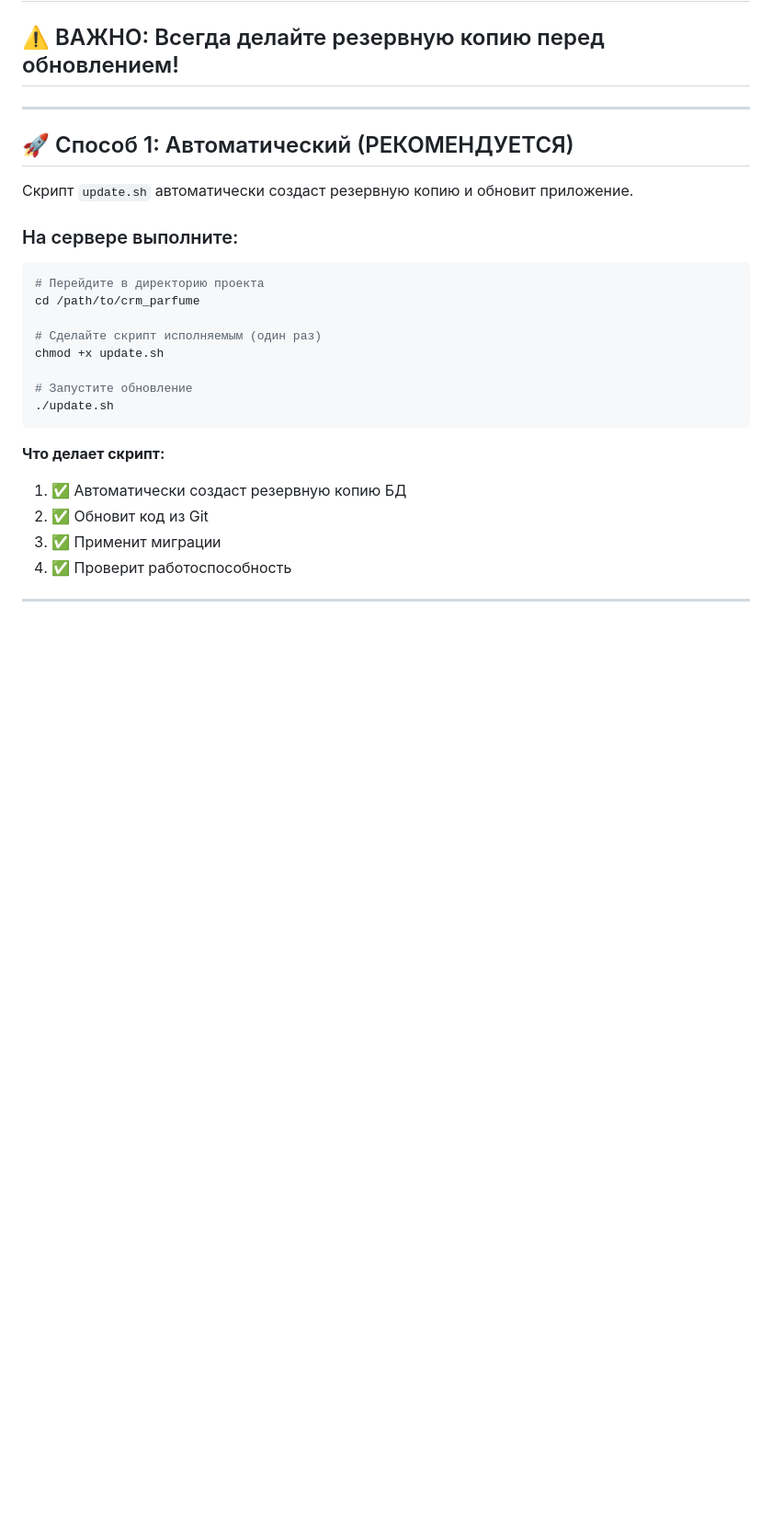
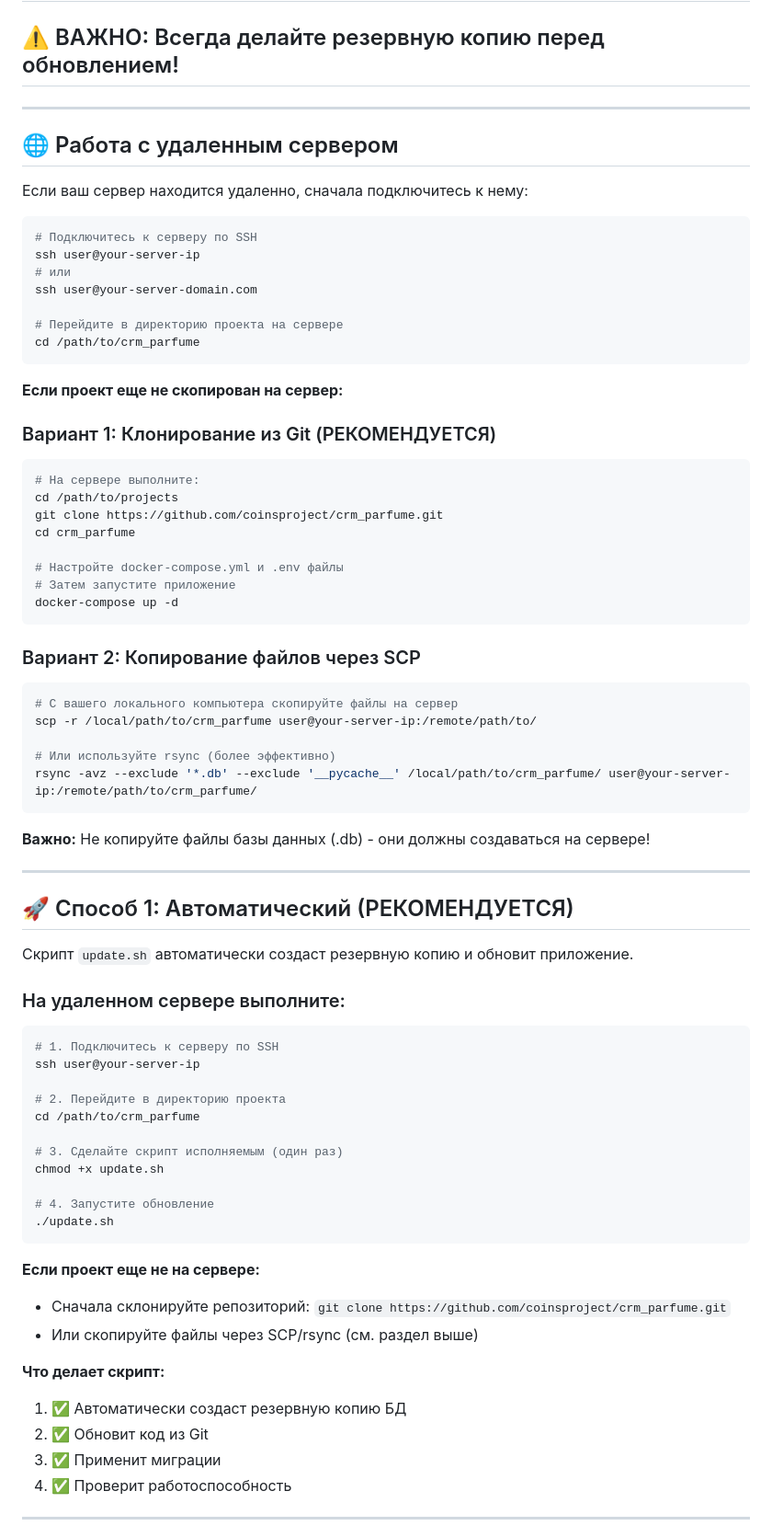
Before and after one commit to coinsproject/crm_parfume, a Markdown page: КАК_ОБНОВИТЬ_БЕЗОПАСНО.md, the part around one of its changes. Shown at 92% size. Rendered like a GitHub page; blank space fills up the shorter version.

Commit message:
Add remote server setup and update instructions

````diff
--- a/КАК_ОБНОВИТЬ_БЕЗОПАСНО.md
+++ b/КАК_ОБНОВИТЬ_БЕЗОПАСНО.md
@@ -1,6 +1,49 @@
 # 🛡️ Как обновить приложение БЕЗ потери данных
 
 ## ⚠️ ВАЖНО: Всегда делайте резервную копию перед обновлением!
+
+---
+
+## 🌐 Работа с удаленным сервером
+
+Если ваш сервер находится удаленно, сначала подключитесь к нему:
+
+```bash
+# Подключитесь к серверу по SSH
+ssh user@your-server-ip
+# или
+ssh user@your-server-domain.com
+
+# Перейдите в директорию проекта на сервере
+cd /path/to/crm_parfume
+```
+
+**Если проект еще не скопирован на сервер:**
+
+### Вариант 1: Клонирование из Git (РЕКОМЕНДУЕТСЯ)
+
+```bash
+# На сервере выполните:
+cd /path/to/projects
+git clone https://github.com/coinsproject/crm_parfume.git
+cd crm_parfume
+
+# Настройте docker-compose.yml и .env файлы
+# Затем запустите приложение
+docker-compose up -d
+```
+
+### Вариант 2: Копирование файлов через SCP
+
+```bash
+# С вашего локального компьютера скопируйте файлы на сервер
+scp -r /local/path/to/crm_parfume user@your-server-ip:/remote/path/to/
+
+# Или используйте rsync (более эффективно)
+rsync -avz --exclude '*.db' --exclude '__pycache__' /local/path/to/crm_parfume/ user@your-server-ip:/remote/path/to/crm_parfume/
+```
+
+**Важно:** Не копируйте файлы базы данных (.db) - они должны создаваться на сервере!
 
 ---
 
@@ -8,18 +51,25 @@
 
 Скрипт `update.sh` автоматически создаст резервную копию и обновит приложение.
 
-### На сервере выполните:
+### На удаленном сервере выполните:
 
 ```bash
-# Перейдите в директорию проекта
+# 1. Подключитесь к серверу по SSH
+ssh user@your-server-ip
+
+# 2. Перейдите в директорию проекта
 cd /path/to/crm_parfume
 
-# Сделайте скрипт исполняемым (один раз)
+# 3. Сделайте скрипт исполняемым (один раз)
 chmod +x update.sh
 
-# Запустите обновление
+# 4. Запустите обновление
 ./update.sh
 ```
+
+**Если проект еще не на сервере:**
+- Сначала склонируйте репозиторий: `git clone https://github.com/coinsproject/crm_parfume.git`
+- Или скопируйте файлы через SCP/rsync (см. раздел выше)
 
 **Что делает скрипт:**
 1. ✅ Автоматически создаст резервную копию БД
````
Also changed, not shown: other parts of КАК_ОБНОВИТЬ_БЕЗОПАСНО.md (+30 -0 lines).
